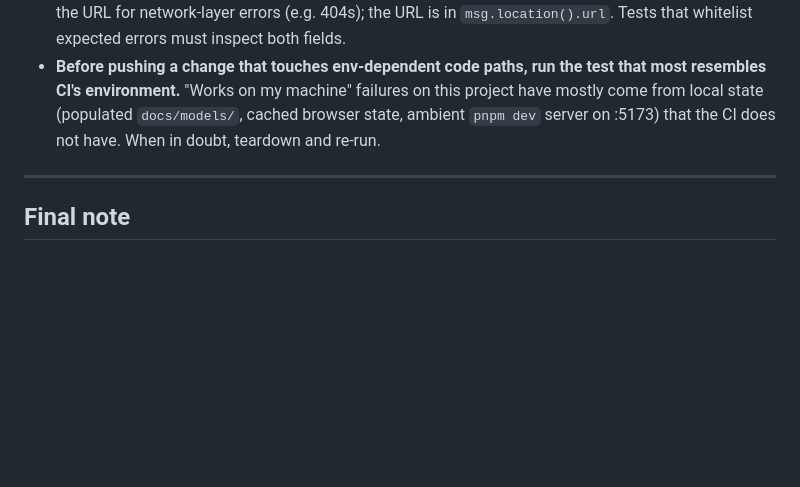
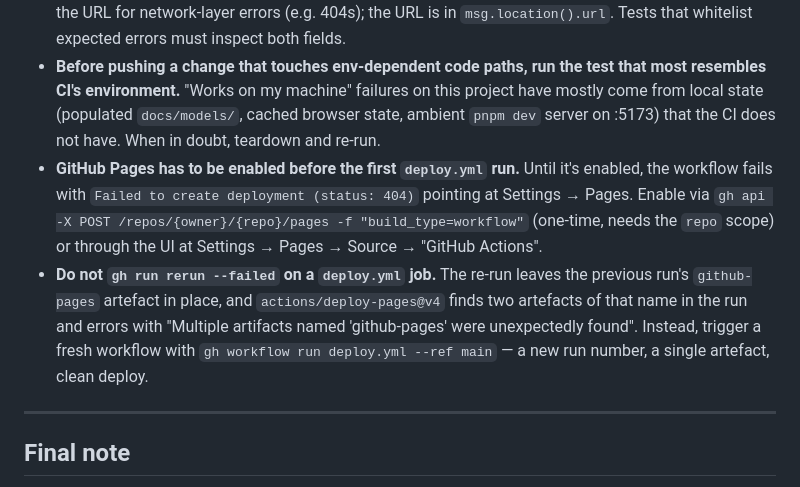
Before and after one commit to khawkins98/Foveacast, a Markdown page: CLAUDE.md, the part around the change. Drawn GitHub-style; blank space fills up the shorter version.

Commit message:
docs(claude): two Pages-deploy pitfalls observed during the V1 ship
Both lessons cost us real time during the V1 deploy and are the
exact shape of thing CLAUDE.md exists to capture.

1. GitHub Pages must be enabled before the first deploy workflow
   run. `deploy.yml` otherwise fails with status 404 and a
   "Ensure GitHub Pages has been enabled" message. The one-line
   gh api call to enable Pages with a workflow source is now in
   the file so the next time a fresh Foveacast-shaped repo goes up
   for someone, they don't rediscover it.

2. `gh run rerun --failed` on a deploy workflow leaves the failed
   run's artefact in place, and `actions/deploy-pages@v4` errors
   with "Multiple artifacts named 'github-pages' were unexpectedly
   found" on the retry. Trigger a fresh workflow via
   `gh workflow run deploy.yml --ref main` instead — new run
   number, single artefact, clean deploy.

No code changes. Documentation only.

Co-Authored-By: Claude Opus 4.6 (1M context) <noreply@anthropic.com>

```diff
--- a/CLAUDE.md
+++ b/CLAUDE.md
@@ -149,6 +149,8 @@ These have burned us before. Learn from the scars.
 - **`docs/models/` is gitignored; tests must not assume it's present.** The mirror is populated locally when a developer runs `pnpm weights`, and by the deploy workflow before uploading the Pages artefact. In CI Playwright and in a fresh clone, it is absent. Any code path you add that reads from `./models/` must behave correctly under both states, and the E2E suite has to pass without the mirror. Use `pnpm test:e2e:no-mirror` to verify before pushing.
 - **Chromium console-error captures miss URLs.** Playwright's `ConsoleMessage.text()` does not include the URL for network-layer errors (e.g. 404s); the URL is in `msg.location().url`. Tests that whitelist expected errors must inspect both fields.
 - **Before pushing a change that touches env-dependent code paths, run the test that most resembles CI's environment.** "Works on my machine" failures on this project have mostly come from local state (populated `docs/models/`, cached browser state, ambient `pnpm dev` server on :5173) that the CI does not have. When in doubt, teardown and re-run.
+- **GitHub Pages has to be enabled before the first `deploy.yml` run.** Until it's enabled, the workflow fails with `Failed to create deployment (status: 404)` pointing at Settings → Pages. Enable via `gh api -X POST /repos/{owner}/{repo}/pages -f "build_type=workflow"` (one-time, needs the `repo` scope) or through the UI at Settings → Pages → Source → "GitHub Actions".
+- **Do not `gh run rerun --failed` on a `deploy.yml` job.** The re-run leaves the previous run's `github-pages` artefact in place, and `actions/deploy-pages@v4` finds two artefacts of that name in the run and errors with "Multiple artifacts named 'github-pages' were unexpectedly found". Instead, trigger a fresh workflow with `gh workflow run deploy.yml --ref main` — a new run number, a single artefact, clean deploy.
 
 ---
 
```
